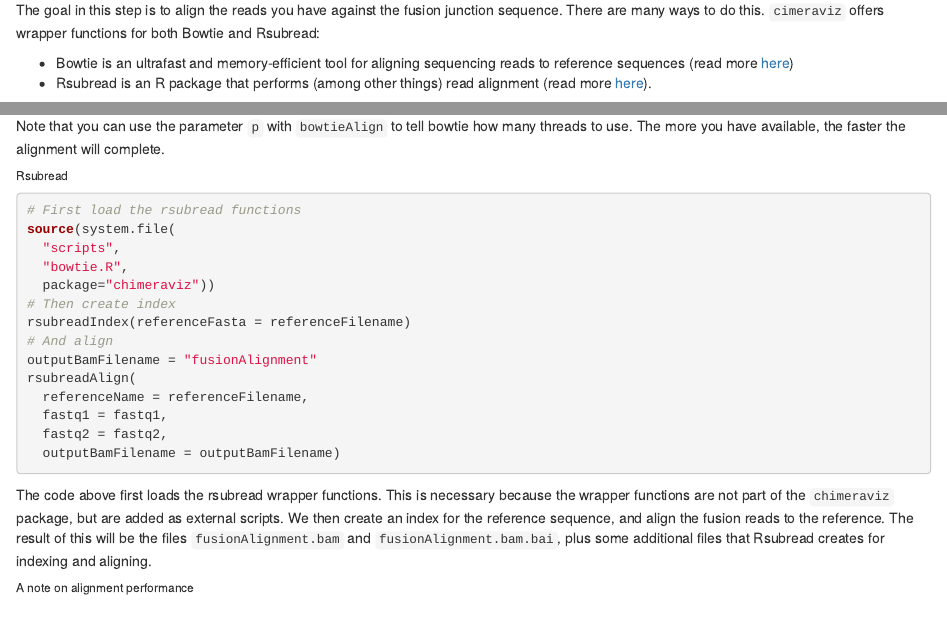
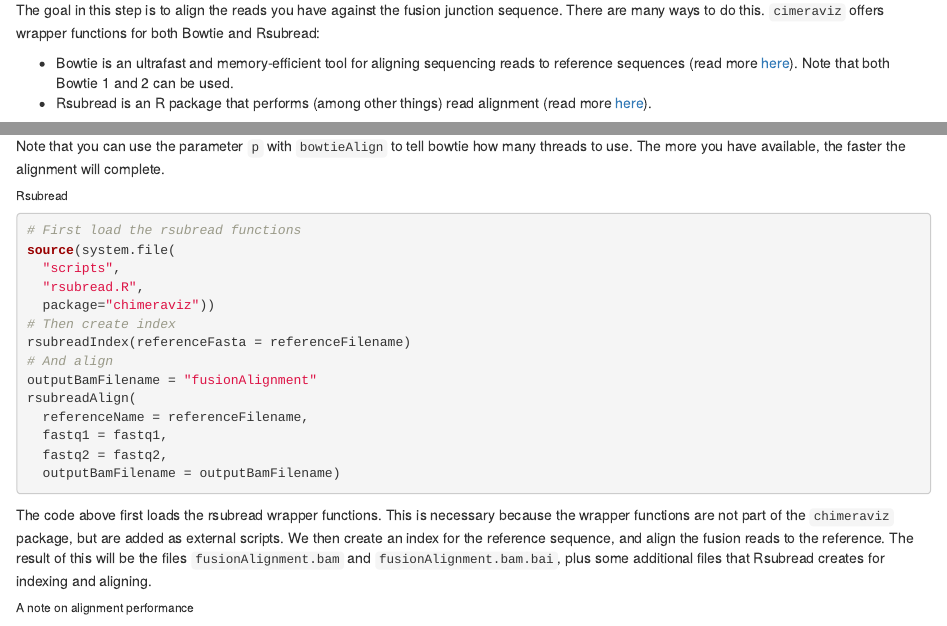
Before and after one commit to stianlagstad/chimeraviz, an R Markdown document (vignettes/chimeraviz-vignette.Rmd): the page in a window 1100 px wide, from 3470 px down, and a second part further down, joined at a grey line. Rendered offline with R 4.5, knitr and Pandoc, with nearby package versions; drawn as R Markdown's standard HTML page in place of the format the file asks for; some code elsewhere in the file could not run offline.

Commit message:
Added a note to say that both bowtie 1 and 2 can be used. Also corrected bowtie -> rsubread in the rsubread section

```diff
--- a/vignettes/chimeraviz-vignette.Rmd
+++ b/vignettes/chimeraviz-vignette.Rmd
@@ -182,7 +182,7 @@ This will create a fasta file with the sequence.
 
 The goal in this step is to align the reads you have against the fusion junction sequence. There are many ways to do this. `cimeraviz` offers wrapper functions for both Bowtie and Rsubread:
 
-* Bowtie is an ultrafast and memory-efficient tool for aligning sequencing reads to reference sequences (read more [here](http://bowtie-bio.sourceforge.net/bowtie2/index.shtml))
+* Bowtie is an ultrafast and memory-efficient tool for aligning sequencing reads to reference sequences (read more [here](http://bowtie-bio.sourceforge.net/bowtie2/index.shtml)). Note that both Bowtie 1 and 2 can be used.
 * Rsubread is an R package that performs (among other things) read alignment (read more [here](https://bioconductor.org/packages/release/bioc/html/Rsubread.html)).
 
 We have to first create an index for our reference sequence, the fusion junction sequence. Then we will align the reads against the reference. The steps are similar for both Bowtie and Rsubread:
@@ -219,7 +219,7 @@ Note that you can use the parameter `p` with `bowtieAlign` to tell bowtie how ma
 # First load the rsubread functions
 source(system.file(
   "scripts",
-  "bowtie.R",
+  "rsubread.R",
   package="chimeraviz"))
 # Then create index
 rsubreadIndex(referenceFasta = referenceFilename)
```
